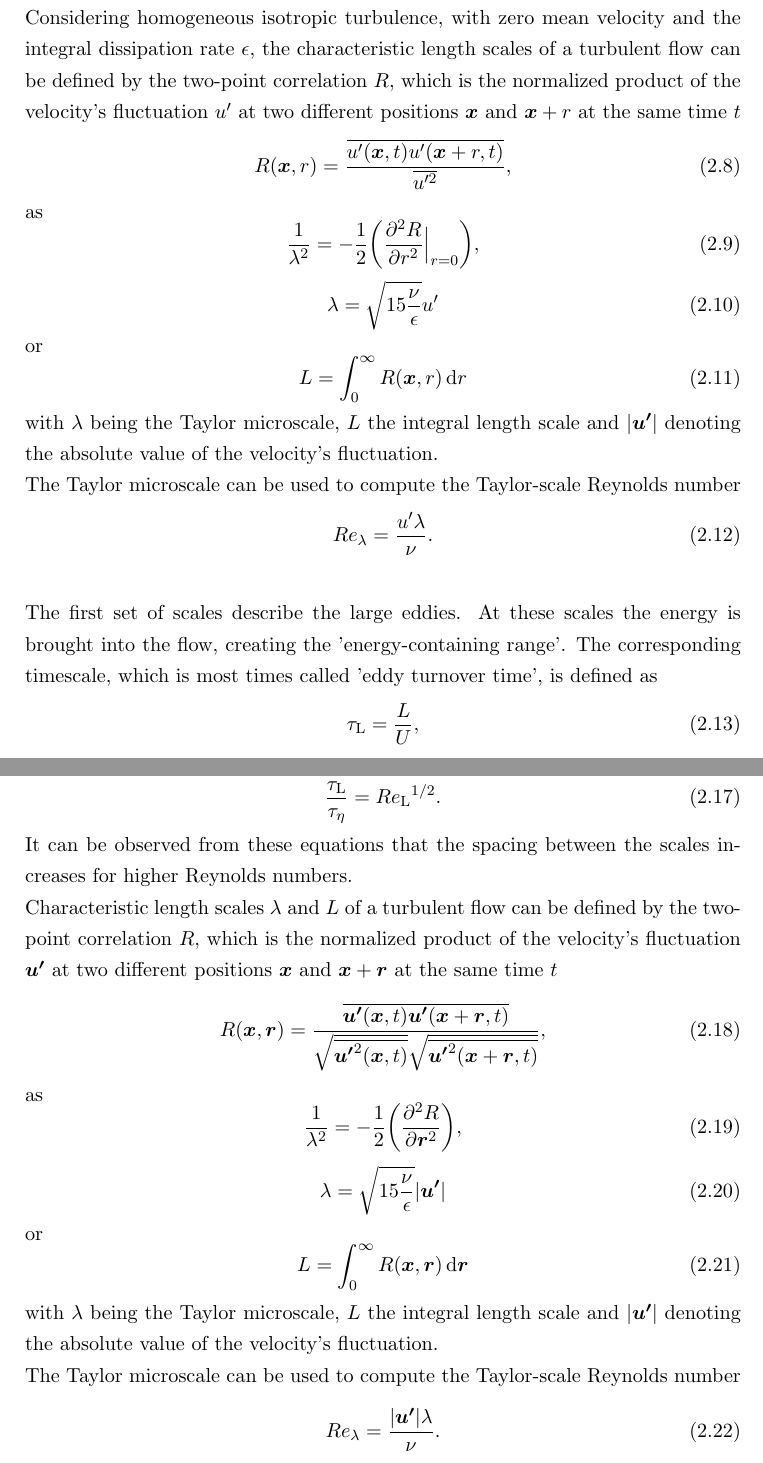
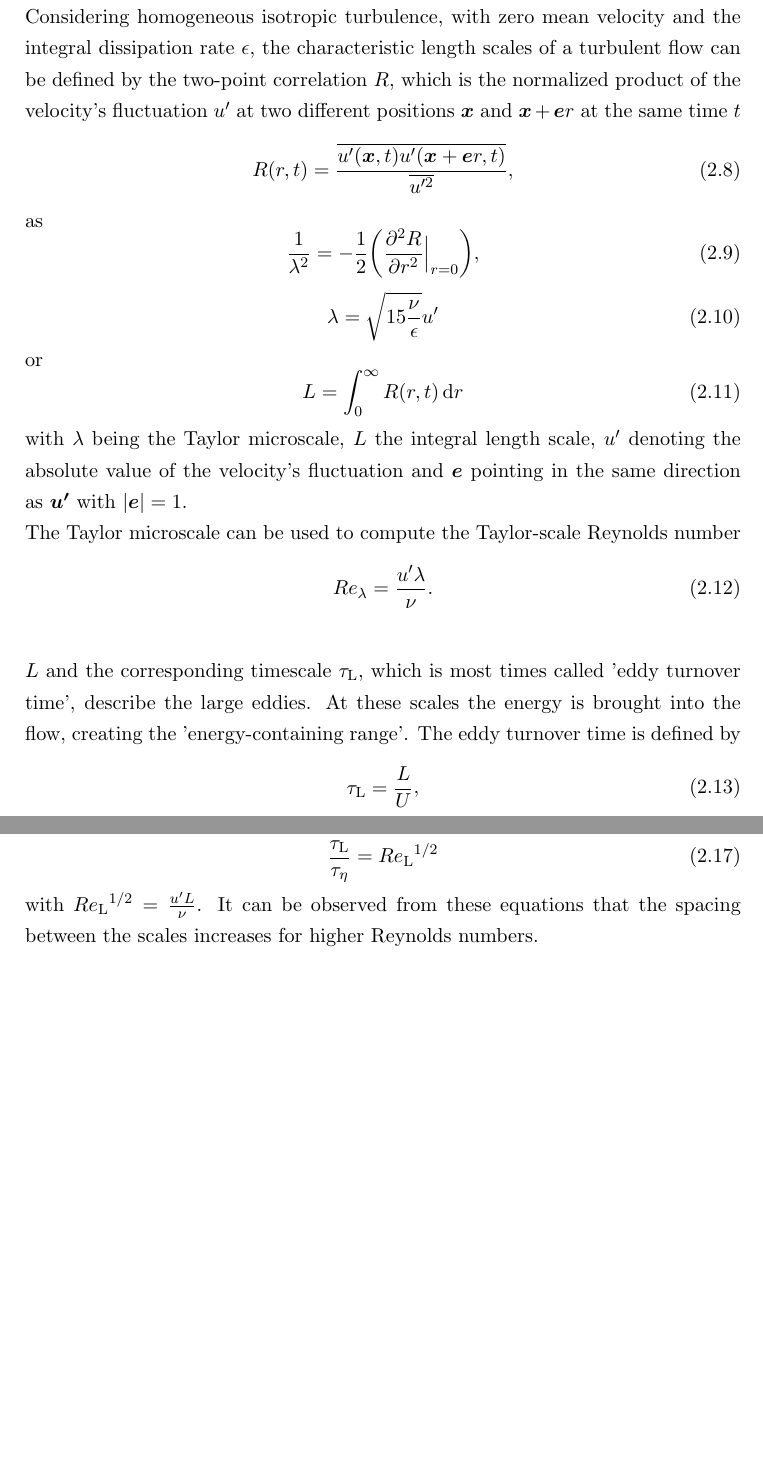
Before and after one commit to christiansoika/Projektarbeit, a LaTeX document (TeX/Projektarbeit.tex): two parts of pages 9 and 10 of 24, joined at a grey line, cut so that both start at the same text, the shorter picture padded with empty space. Compiled offline with pdfLaTeX.

Commit message:
Mathmatical models III (final)

```diff
--- a/TeX/Projektarbeit.tex
+++ b/TeX/Projektarbeit.tex
@@ -286,9 +286,9 @@ p = \rho R T $ are used. The specific gas constant is determined by $ R = c_\mat
 Turbulent flows can be described as a superposition of chaotic, three-dimensional vortical structures of various scales (eddies). Larger eddies decay and pass their kinetic energy down to smaller scales. At the smallest scales, the kinetic energy finally dissipates into heat due to the viscous dissipation. This behavior is called the 'energy cascade' and was first described by Richardson \cite{Richardson1920} and quantified by Kolmogorov \cite{Kolmogorov1941}.
 \newline
 Considering homogeneous isotropic turbulence, with zero mean velocity and the integral dissipation rate $\epsilon$, the characteristic length scales of a turbulent flow can be defined by the two-point correlation $R$, which is the normalized product of the velocity's fluctuation $u'$ at two different positions
-$\vec{x}$ and $\vec{x} + r$ at the same time $t$
+$\vec{x}$ and $\vec{x} + \vec{e}r$ at the same time $t$
 \begin{equation}
-R (\vec{x}, r) = \frac{\overline{u'(\vec{x}, t)u'(\vec{x} + r, t)}}{\overline{u'^2}},
+R (r, t) = \frac{\overline{u'(\vec{x}, t)u'(\vec{x} + \vec{e}r, t)}}{\overline{u'^2}},
 \end{equation}
 as
 \begin{equation}
@@ -299,16 +299,16 @@ as
 \end{equation}
 or
 \begin{equation} \label{eq:integralLengthScale}
-L = \int_{0}^{\infty} R (\vec{x}, r)  \, \mathrm{d}r
+L = \int_{0}^{\infty} R (r, t)  \, \mathrm{d}r
 \end{equation}
-with $\lambda$ being the Taylor microscale, $L$ the integral length scale and $|\vec{u'}|$ denoting the absolute value of the velocity's fluctuation.
+with $\lambda$ being the Taylor microscale, $L$ the integral length scale, $u'$ denoting the absolute value of the velocity's fluctuation and $\vec{e}$ pointing in the same direction as $\vec{u'}$ with $|\vec{e}| = 1$.
 \newline
 The Taylor microscale can be used to compute the Taylor-scale Reynolds number
 \begin{equation}
 Re_\mathrm{\lambda} = \frac{u' \lambda}{\nu}.
 \end{equation}
 \newline
-The first set of scales describe the large eddies. At these scales the energy is brought into the flow, creating the 'energy-containing range'. The corresponding timescale, which is most times called 'eddy turnover time', is defined as
+$L$ and the corresponding timescale $\tau_\mathrm{L}$, which is most times called 'eddy turnover time', describe the large eddies. At these scales the energy is brought into the flow, creating the 'energy-containing range'. The eddy turnover time is defined by
 \begin{equation}
 \tau_\mathrm{L} = \frac{L}{U},
 \end{equation}
@@ -328,32 +328,10 @@ Both these scales are coupled by the Reynolds numbers
 \end{equation}
 and
 \begin{equation}
-\frac{\tau_\mathrm{L}}{\tau_\mathrm{\eta}} = {Re_\mathrm{L}}^{1/2}.
+\frac{\tau_\mathrm{L}}{\tau_\mathrm{\eta}} = {Re_\mathrm{L}}^{1/2}
 \end{equation}
+with ${Re_\mathrm{L}}^{1/2} = \frac{u' L}{\nu}$.
 It can be observed from these equations that the spacing between the scales increases for higher Reynolds numbers.
-\newline
-Characteristic length scales $\lambda$ and $L$ of a turbulent flow can be defined by the two-point correlation $R$, which is the normalized product of the velocity's fluctuation $\vec{u'}$ at two different positions
-$\vec{x}$ and $\vec{x} + \vec{r}$ at the same time $t$
-\begin{equation}
-R (\vec{x}, \vec{r}) = \frac{\overline{\vec{u'}(\vec{x}, t)\vec{u'}(\vec{x} + \vec{r}, t)}}{\sqrt{\overline{\vec{u'}^2(\vec{x}, t)}}\sqrt{\overline{\vec{u'}^2(\vec{x} + \vec{r}, t)}}},
-\end{equation}
-as
-\begin{equation}
- \frac{1}{\lambda^2} = -\frac{1}{2}\biggl(\frac{\partial^2 R}{\partial \vec{r}^2}\biggl),
-\end{equation}
-\begin{equation}
-\lambda = \sqrt{15 \frac{\nu}{\epsilon}} |\vec{u'}|
-\end{equation}
-or
-\begin{equation} \label{eq:integralLengthScale}
-L = \int_{0}^{\infty} R (\vec{x}, \vec{r})  \, \mathrm{d}\vec{r}
-\end{equation}
-with $\lambda$ being the Taylor microscale, $L$ the integral length scale and $|\vec{u'}|$ denoting the absolute value of the velocity's fluctuation.
-\newline
-The Taylor microscale can be used to compute the Taylor-scale Reynolds number
-\begin{equation}
-Re_\mathrm{\lambda} = \frac{|\vec{u'}| \lambda}{\nu}.
-\end{equation}
 \newline
 \subsection{Particle dynamics} %Steffen
 To take the forces acting from the particles on the fluid into account the Navier-Stokes equation for the carrier fluid \eqref{NavierStokes} is extended by the force $\vec{F}$ that acts on the ambient cells with different intensity regarding on the distance between these cells and the particle
```
Also changed, not shown: TeX/Projektarbeit.pdf, TeX/Projektarbeit.tex (8 more changed lines).
